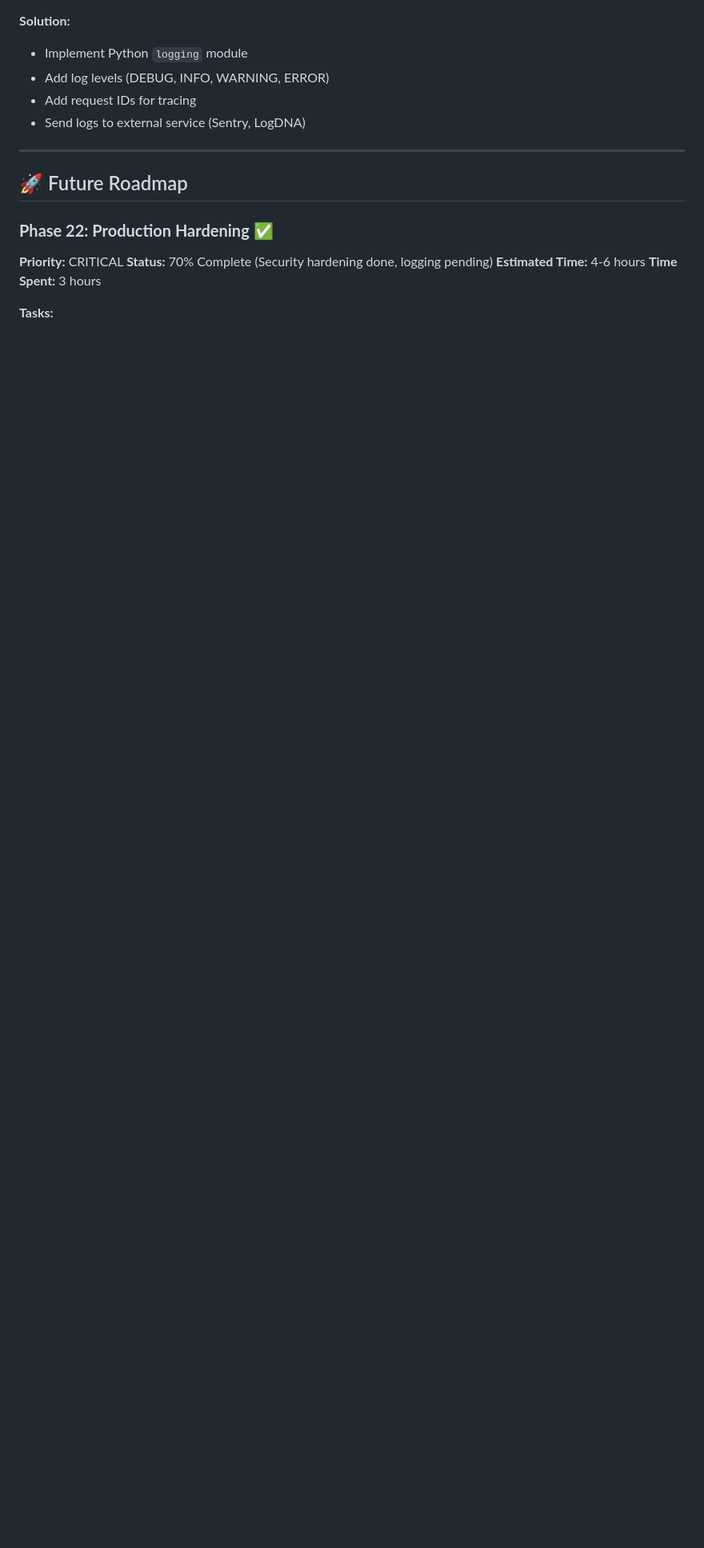
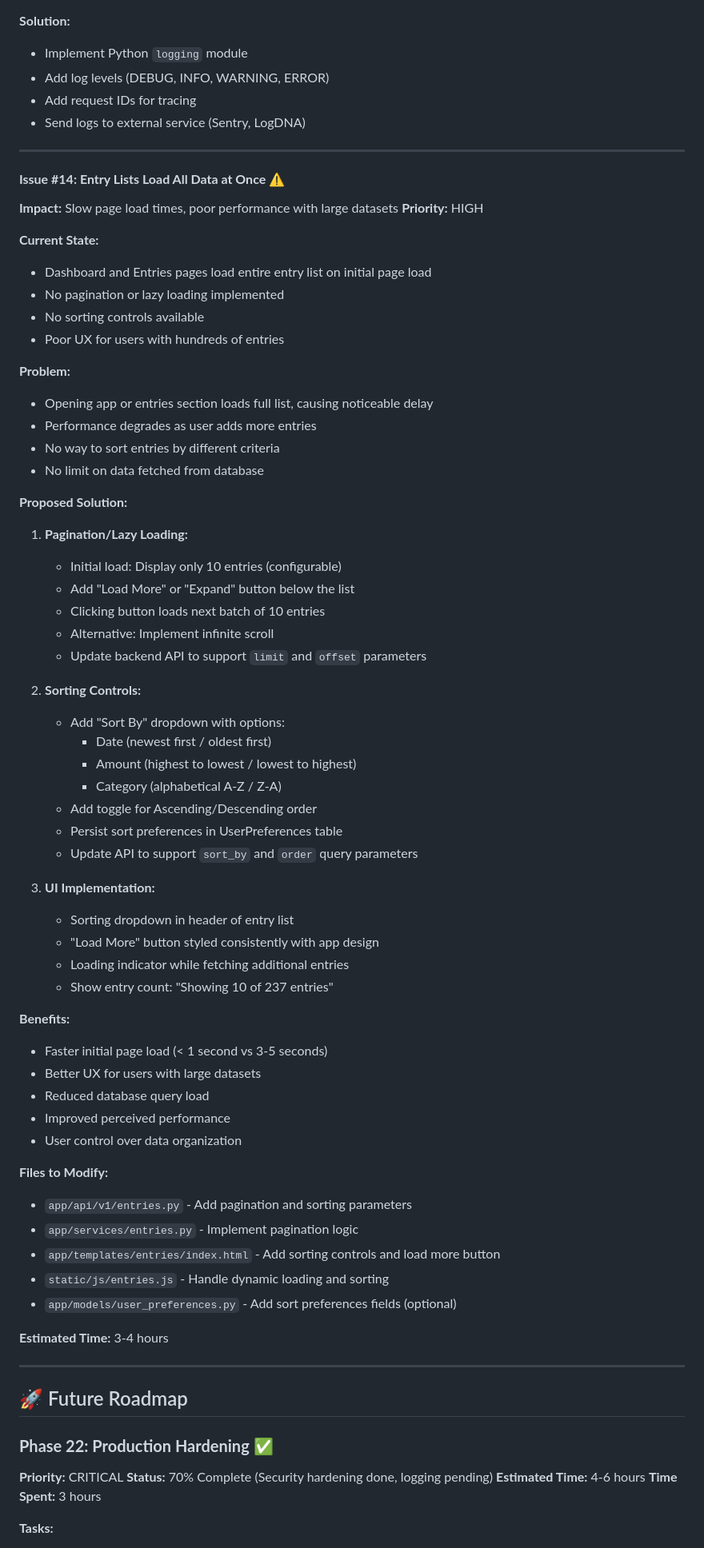
Before and after one commit to TurtleWithGlasses/expense-manager-web-app, a Markdown page: PROJECT_ROADMAP.md, the part around one of its changes. Shown at 80% size. Rendered like a GitHub page; blank space fills up the shorter version.

Commit message:
Add entry list pagination and sorting feature to roadmap
Added detailed specification for pagination and sorting controls to
address slow page load times when loading full entry lists.

Changes:
- Added Issue #14: Entry Lists Load All Data at Once (HIGH PRIORITY)
- Detailed problem description and impact
- Comprehensive proposed solution with three components:
  1. Pagination/Lazy Loading (initial 10 entries, load more button)
  2. Sorting Controls (by date, amount, category with order toggle)
  3. UI Implementation (sorting dropdown, loading indicator, count)
- Listed benefits: faster load times, better UX, reduced DB load
- Identified files to modify with implementation details
- Estimated 3-4 hours for implementation

- Expanded Phase 25 Task 5 with detailed pagination specs
- Marked as HIGH PRIORITY with warning emoji
- Added technical details for both backend and frontend

This addresses performance issues when opening app/entries sections
with large datasets.

🤖 Generated with [Claude Code](https://claude.com/claude-code)

Co-Authored-By: Claude <noreply@anthropic.com>

```diff
--- a/PROJECT_ROADMAP.md
+++ b/PROJECT_ROADMAP.md
@@ -987,6 +987,63 @@ Password reset and verification emails weren't being sent. Investigation reveale
 
 ---
 
+#### **Issue #14: Entry Lists Load All Data at Once** ⚠️
+**Impact:** Slow page load times, poor performance with large datasets
+**Priority:** HIGH
+
+**Current State:**
+- Dashboard and Entries pages load entire entry list on initial page load
+- No pagination or lazy loading implemented
+- No sorting controls available
+- Poor UX for users with hundreds of entries
+
+**Problem:**
+- Opening app or entries section loads full list, causing noticeable delay
+- Performance degrades as user adds more entries
+- No way to sort entries by different criteria
+- No limit on data fetched from database
+
+**Proposed Solution:**
+1. **Pagination/Lazy Loading:**
+   - Initial load: Display only 10 entries (configurable)
+   - Add "Load More" or "Expand" button below the list
+   - Clicking button loads next batch of 10 entries
+   - Alternative: Implement infinite scroll
+   - Update backend API to support `limit` and `offset` parameters
+
+2. **Sorting Controls:**
+   - Add "Sort By" dropdown with options:
+     - Date (newest first / oldest first)
+     - Amount (highest to lowest / lowest to highest)
+     - Category (alphabetical A-Z / Z-A)
+   - Add toggle for Ascending/Descending order
+   - Persist sort preferences in UserPreferences table
+   - Update API to support `sort_by` and `order` query parameters
+
+3. **UI Implementation:**
+   - Sorting dropdown in header of entry list
+   - "Load More" button styled consistently with app design
+   - Loading indicator while fetching additional entries
+   - Show entry count: "Showing 10 of 237 entries"
+
+**Benefits:**
+- Faster initial page load (< 1 second vs 3-5 seconds)
+- Better UX for users with large datasets
+- Reduced database query load
+- Improved perceived performance
+- User control over data organization
+
+**Files to Modify:**
+- `app/api/v1/entries.py` - Add pagination and sorting parameters
+- `app/services/entries.py` - Implement pagination logic
+- `app/templates/entries/index.html` - Add sorting controls and load more button
+- `static/js/entries.js` - Handle dynamic loading and sorting
+- `app/models/user_preferences.py` - Add sort preferences fields (optional)
+
+**Estimated Time:** 3-4 hours
+
+---
+
 ## 🚀 Future Roadmap
 
 ### **Phase 22: Production Hardening** ✅
```
Also changed, not shown: other parts of PROJECT_ROADMAP.md (+11 -1 lines).
